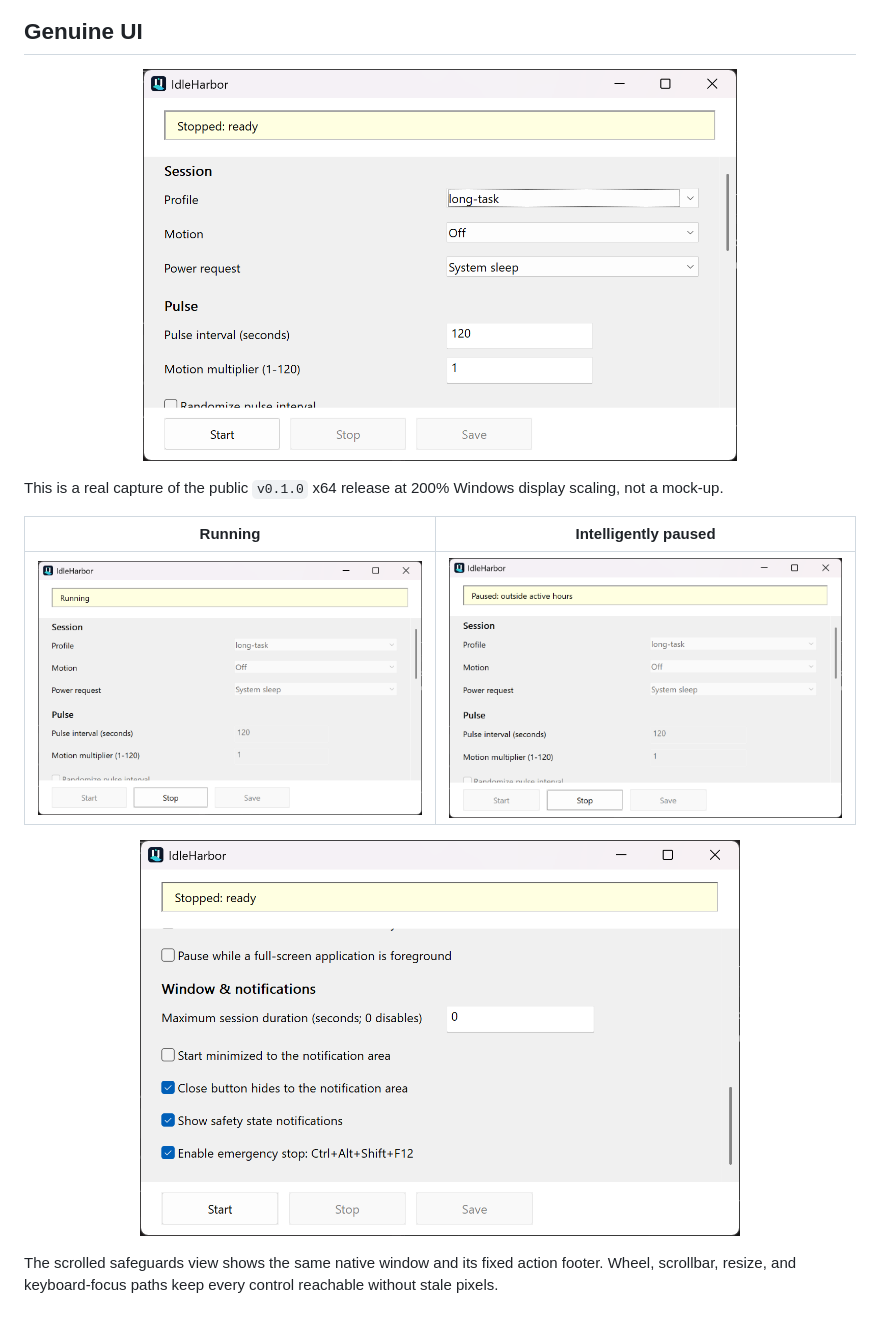
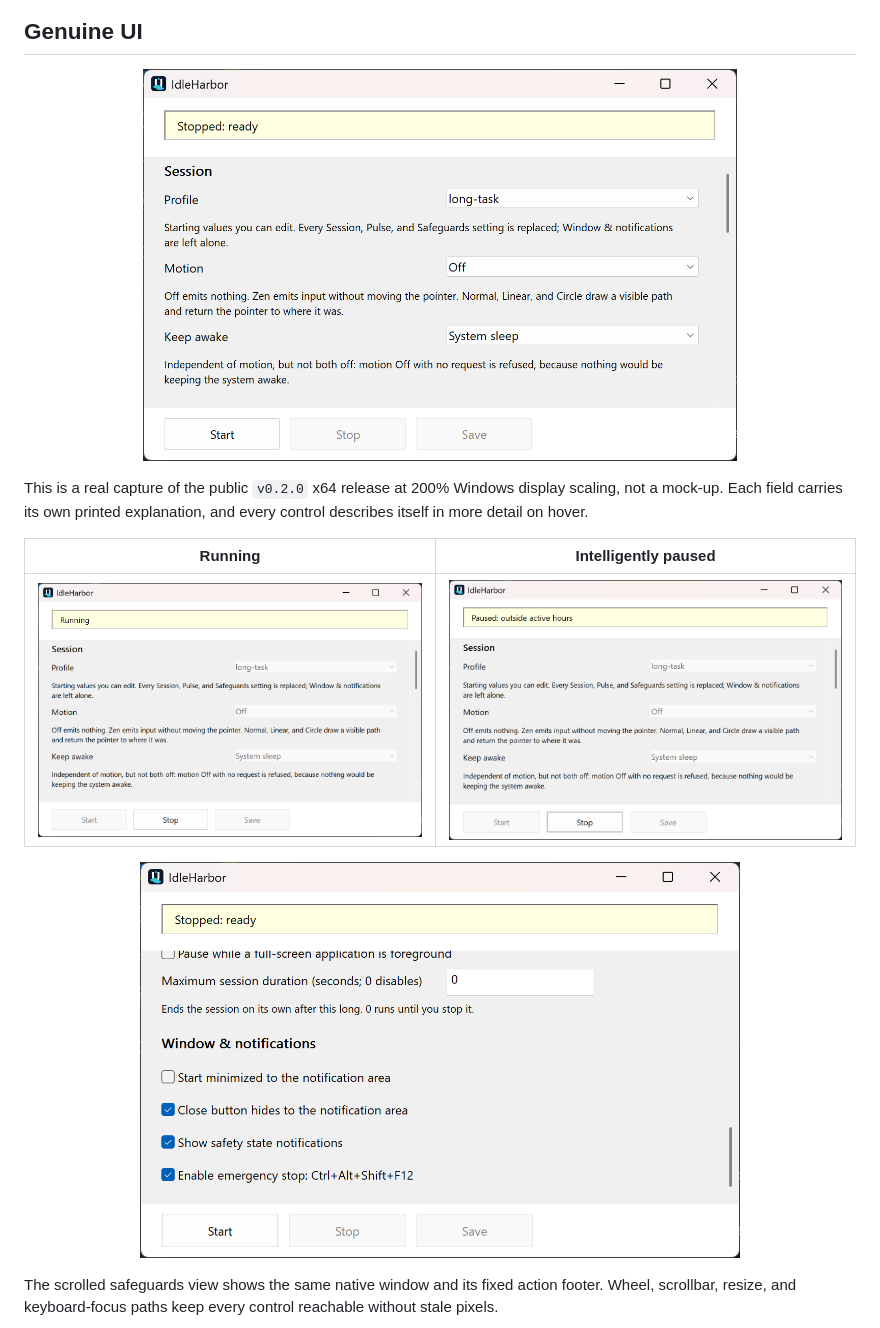
Before and after one commit to Chris0Jeky/IdleHarbor, a Markdown page: README.md, the part around the change. Rendered like a GitHub page; pictures changed too: docs/assets/idleharbor-paused.png, docs/assets/idleharbor-running.png, docs/assets/idleharbor-viewport.png.

Commit message:
Recapture the documentation screenshots from the v0.2.0 release

```diff
--- a/README.md
+++ b/README.md
@@ -13,12 +13,13 @@
 
 <p align="center">
   <img src="docs/assets/idleharbor-window.png"
-       alt="IdleHarbor stopped settings window with its status card and fixed Start, Stop, and Save actions at 200 percent Windows display scaling"
+       alt="IdleHarbor stopped settings window showing the profile, motion, and keep-awake fields with a printed explanation under each, its status card, and fixed Start, Stop, and Save actions at 200 percent Windows display scaling"
        width="594">
 </p>
 
-This is a real capture of the public `v0.1.0` x64 release at 200% Windows display scaling, not a
-mock-up.
+This is a real capture of the public `v0.2.0` x64 release at 200% Windows display scaling, not a
+mock-up. Each field carries its own printed explanation, and every control describes itself in more
+detail on hover.
 
 | Running | Intelligently paused |
 | --- | --- |
```
Also changed, not shown: PROJECT_STATE.md (+15 -12 lines), docs/assets/idleharbor-tray-menu.png, 1 other file.
